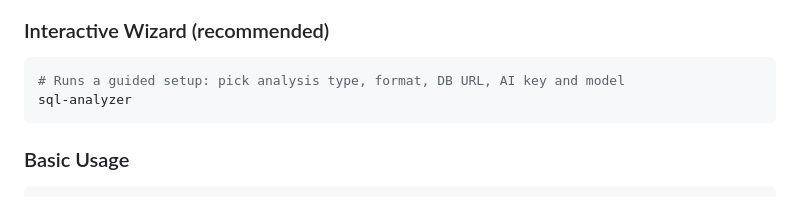
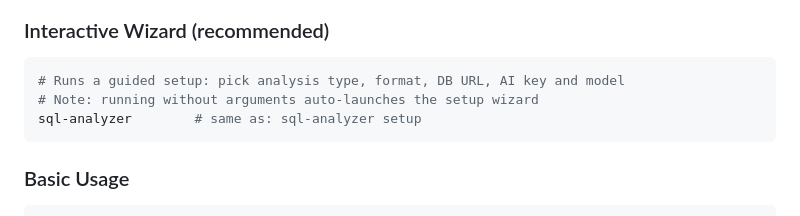
Before and after one commit to vasoyaprince14/sql-optimizer, a Markdown page: README.md, the part around the change. Drawn GitHub-style.

Commit message:
docs(readme): clarify no-arg wizard (sql-analyzer runs setup)

````diff
--- a/README.md
+++ b/README.md
@@ -60,7 +60,8 @@ npm install @vasoyaprince14/sql-analyzer
 
 ```bash
 # Runs a guided setup: pick analysis type, format, DB URL, AI key and model
-sql-analyzer
+# Note: running without arguments auto-launches the setup wizard
+sql-analyzer        # same as: sql-analyzer setup
 ```
 
 ### Basic Usage
````
